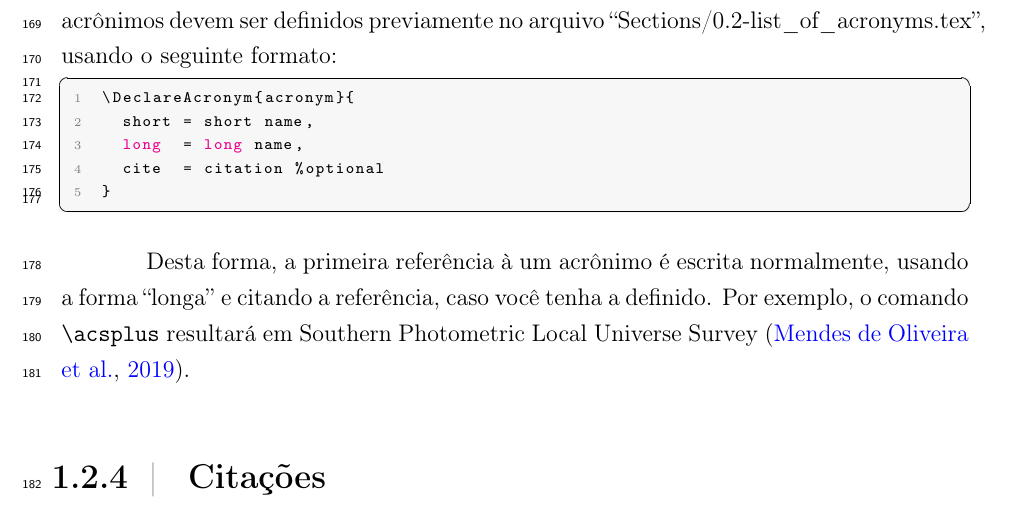
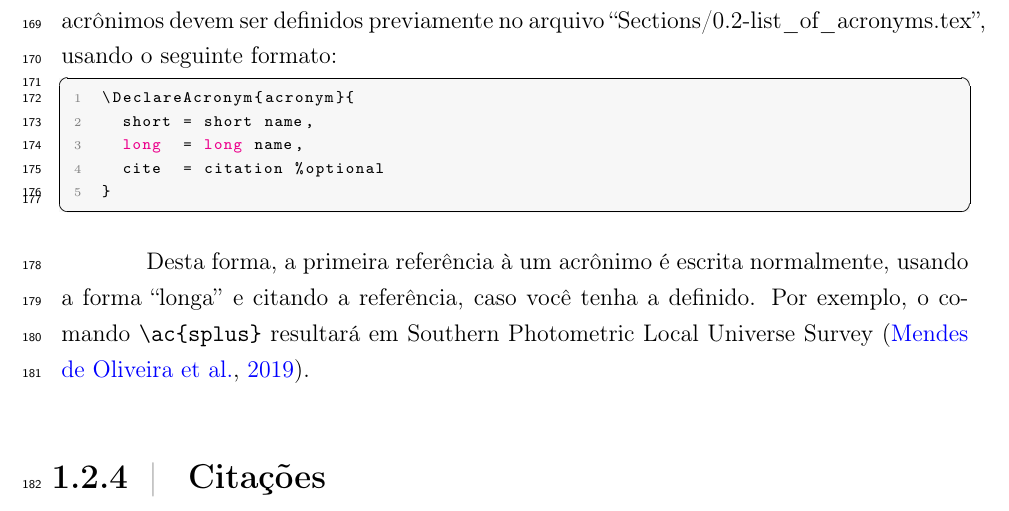
Before and after one commit to ErikVini/thesis_template, a LaTeX thesis (Thesis.tex, which reads Sections/1-introduction.tex): part of page 25 of 36, cut so that both start at the same text. Compiled offline with pdfLaTeX.

Commit message:
Dec 2, 2024, 7:12 PM

```diff
--- a/Sections/1-introduction.tex
+++ b/Sections/1-introduction.tex
@@ -56,7 +56,7 @@
         }
       \end{lstlisting}
 
-      Desta forma, a primeira referência à um acrônimo é escrita normalmente, usando a forma ``longa'' e citando a referência, caso você tenha a definido. Por exemplo, o comando \ttt{\textbackslash ac{splus}} resultará em \ac{splus}.
+      Desta forma, a primeira referência à um acrônimo é escrita normalmente, usando a forma ``longa'' e citando a referência, caso você tenha a definido. Por exemplo, o comando \ttt{\textbackslash ac\{splus\}} resultará em \ac{splus}.
 
   %   Using this package, the first reference to an acronym is written normally, with the reference if you defined the acronym with one, using the ``long'' name: \ac{splus}. Whenever you make another reference to this acronym, it will use the ``short'' name: \ac{splus}.
 
```
Also changed, not shown: Output/Thesis.pdf, 1 other file.
